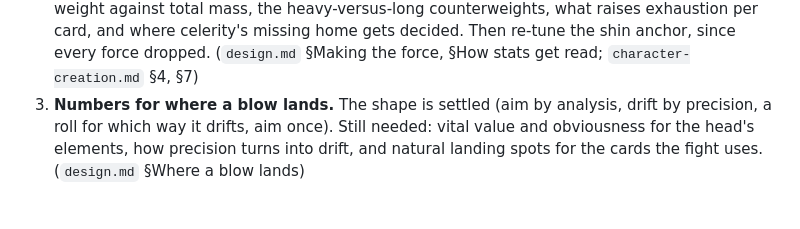
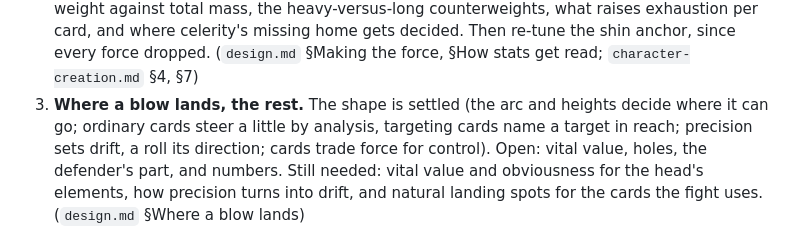
Before and after one commit to Jedama/drakborgen, a Markdown page: roadmap.md, the part around the change. Rendered like a GitHub page; blank space fills up the shorter version.

```diff
--- a/roadmap.md
+++ b/roadmap.md
@@ -29,8 +29,10 @@ Last reshuffled: 17 Oct 2026.
    missing home gets decided.
    Then re-tune the shin anchor, since every force dropped. (`design.md` §Making the force,
    §How stats get read; `character-creation.md` §4, §7)
-3. **Numbers for where a blow lands.** The shape is settled (aim by analysis, drift by
-   precision, a roll for which way it drifts, aim once). Still needed: vital value and
+3. **Where a blow lands, the rest.** The shape is settled (the arc and heights decide where
+   it can go; ordinary cards steer a little by analysis, targeting cards name a target in
+   reach; precision sets drift, a roll its direction; cards trade force for control). Open:
+   vital value, holes, the defender's part, and numbers. Still needed: vital value and
    obviousness for the head's elements, how precision turns into drift, and natural
    landing spots for the cards the fight uses. (`design.md` §Where a blow lands)
 4. **Author the skeleton** as a graph, and the quarterstaff in the same terms.
```
Also changed, not shown: design.md (+45 -18 lines), ideas.md (+2 -3 lines).
